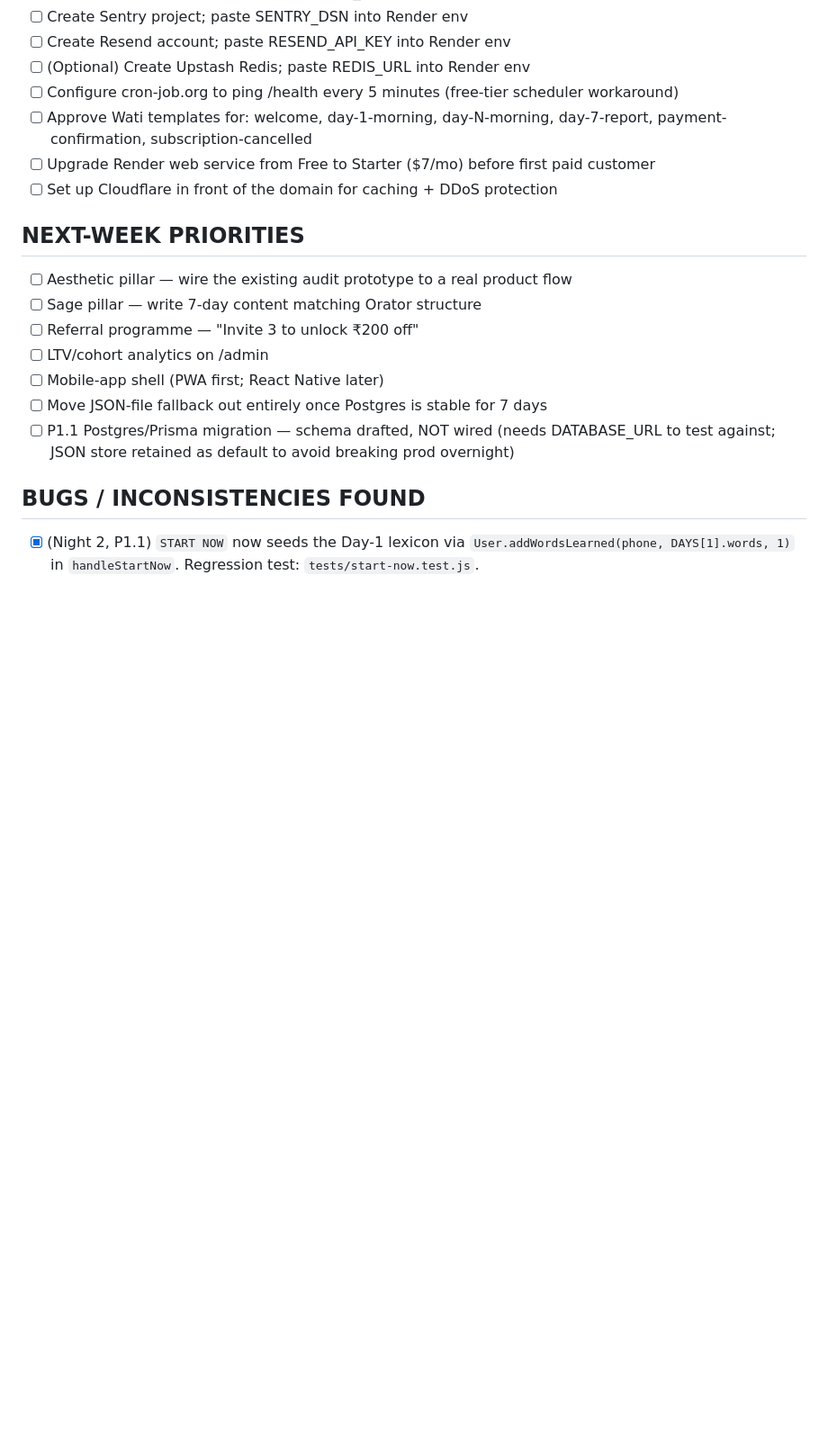
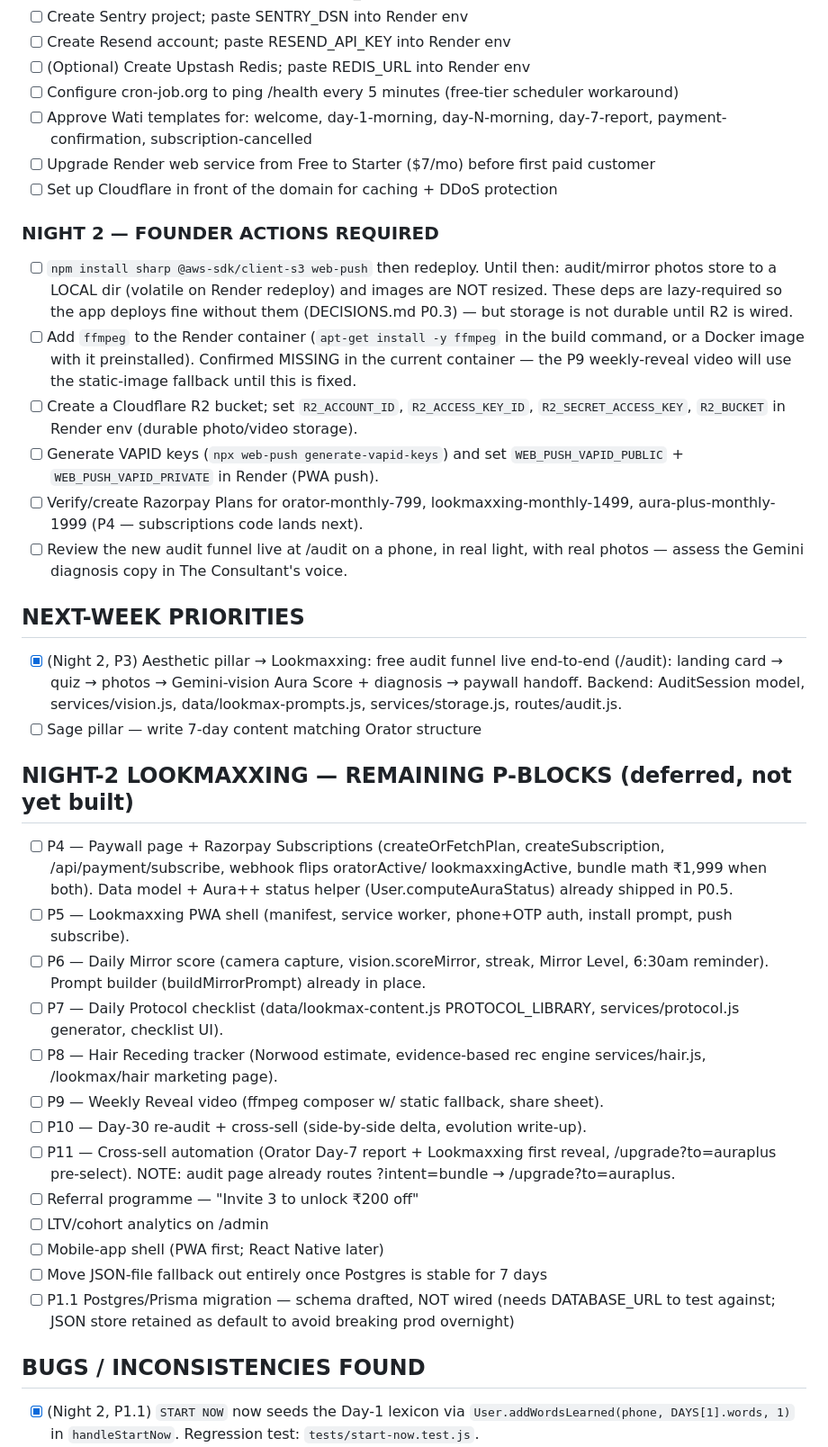
Before and after one commit to DigitGlobalHQ/maincharacter, a Markdown page: BACKLOG.md, the part around one of its changes. Shown at 90% size. GitHub-like rendering; blank space fills up the shorter version.

Commit message:
docs(backlog): Night-2 founder actions + remaining P-blocks + copy queue
- FOUNDER ACTIONS: install sharp/@aws-sdk/web-push, add ffmpeg to container,
  create R2 bucket + VAPID keys, verify Razorpay Plans, review audit voice.
- Mark Aesthetic-pillar item done (P3 shipped the audit funnel end-to-end).
- List remaining Lookmaxxing P-blocks (P4-P11) with status + what already exists.
- COPY REVIEW QUEUE: drafted audit quiz Q2-12, fallback diagnosis, mirror line.

Co-Authored-By: Claude Opus 4.7 (1M context) <noreply@anthropic.com>

```diff
--- a/BACKLOG.md
+++ b/BACKLOG.md
@@ -22,9 +22,49 @@
 - [ ] Upgrade Render web service from Free to Starter ($7/mo) before first paid customer
 - [ ] Set up Cloudflare in front of the domain for caching + DDoS protection
 
+### NIGHT 2 — FOUNDER ACTIONS REQUIRED
+- [ ] `npm install sharp @aws-sdk/client-s3 web-push` then redeploy. Until then:
+      audit/mirror photos store to a LOCAL dir (volatile on Render redeploy) and
+      images are NOT resized. These deps are lazy-required so the app deploys fine
+      without them (DECISIONS.md P0.3) — but storage is not durable until R2 is wired.
+- [ ] Add `ffmpeg` to the Render container (`apt-get install -y ffmpeg` in the
+      build command, or a Docker image with it preinstalled). Confirmed MISSING in
+      the current container — the P9 weekly-reveal video will use the static-image
+      fallback until this is fixed.
+- [ ] Create a Cloudflare R2 bucket; set `R2_ACCOUNT_ID`, `R2_ACCESS_KEY_ID`,
+      `R2_SECRET_ACCESS_KEY`, `R2_BUCKET` in Render env (durable photo/video storage).
+- [ ] Generate VAPID keys (`npx web-push generate-vapid-keys`) and set
+      `WEB_PUSH_VAPID_PUBLIC` + `WEB_PUSH_VAPID_PRIVATE` in Render (PWA push).
+- [ ] Verify/create Razorpay Plans for orator-monthly-799, lookmaxxing-monthly-1499,
+      aura-plus-monthly-1999 (P4 — subscriptions code lands next).
+- [ ] Review the new audit funnel live at /audit on a phone, in real light, with
+      real photos — assess the Gemini diagnosis copy in The Consultant's voice.
+
 ## NEXT-WEEK PRIORITIES
-- [ ] Aesthetic pillar — wire the existing audit prototype to a real product flow
+- [x] (Night 2, P3) Aesthetic pillar → Lookmaxxing: free audit funnel live
+      end-to-end (/audit): landing card → quiz → photos → Gemini-vision Aura
+      Score + diagnosis → paywall handoff. Backend: AuditSession model,
+      services/vision.js, data/lookmax-prompts.js, services/storage.js, routes/audit.js.
 - [ ] Sage pillar — write 7-day content matching Orator structure
+
+## NIGHT-2 LOOKMAXXING — REMAINING P-BLOCKS (deferred, not yet built)
+- [ ] P4 — Paywall page + Razorpay Subscriptions (createOrFetchPlan,
+      createSubscription, /api/payment/subscribe, webhook flips oratorActive/
+      lookmaxxingActive, bundle math ₹1,999 when both). Data model + Aura++ status
+      helper (User.computeAuraStatus) already shipped in P0.5.
+- [ ] P5 — Lookmaxxing PWA shell (manifest, service worker, phone+OTP auth,
+      install prompt, push subscribe).
+- [ ] P6 — Daily Mirror score (camera capture, vision.scoreMirror, streak, Mirror
+      Level, 6:30am reminder). Prompt builder (buildMirrorPrompt) already in place.
+- [ ] P7 — Daily Protocol checklist (data/lookmax-content.js PROTOCOL_LIBRARY,
+      services/protocol.js generator, checklist UI).
+- [ ] P8 — Hair Receding tracker (Norwood estimate, evidence-based rec engine
+      services/hair.js, /lookmax/hair marketing page).
+- [ ] P9 — Weekly Reveal video (ffmpeg composer w/ static fallback, share sheet).
+- [ ] P10 — Day-30 re-audit + cross-sell (side-by-side delta, evolution write-up).
+- [ ] P11 — Cross-sell automation (Orator Day-7 report + Lookmaxxing first reveal,
+      /upgrade?to=auraplus pre-select). NOTE: audit page already routes
+      ?intent=bundle → /upgrade?to=auraplus.
 - [ ] Referral programme — "Invite 3 to unlock ₹200 off"
 - [ ] LTV/cohort analytics on /admin
 - [ ] Mobile-app shell (PWA first; React Native later)
```
Also changed, not shown: other parts of BACKLOG.md (+8 -0 lines).
